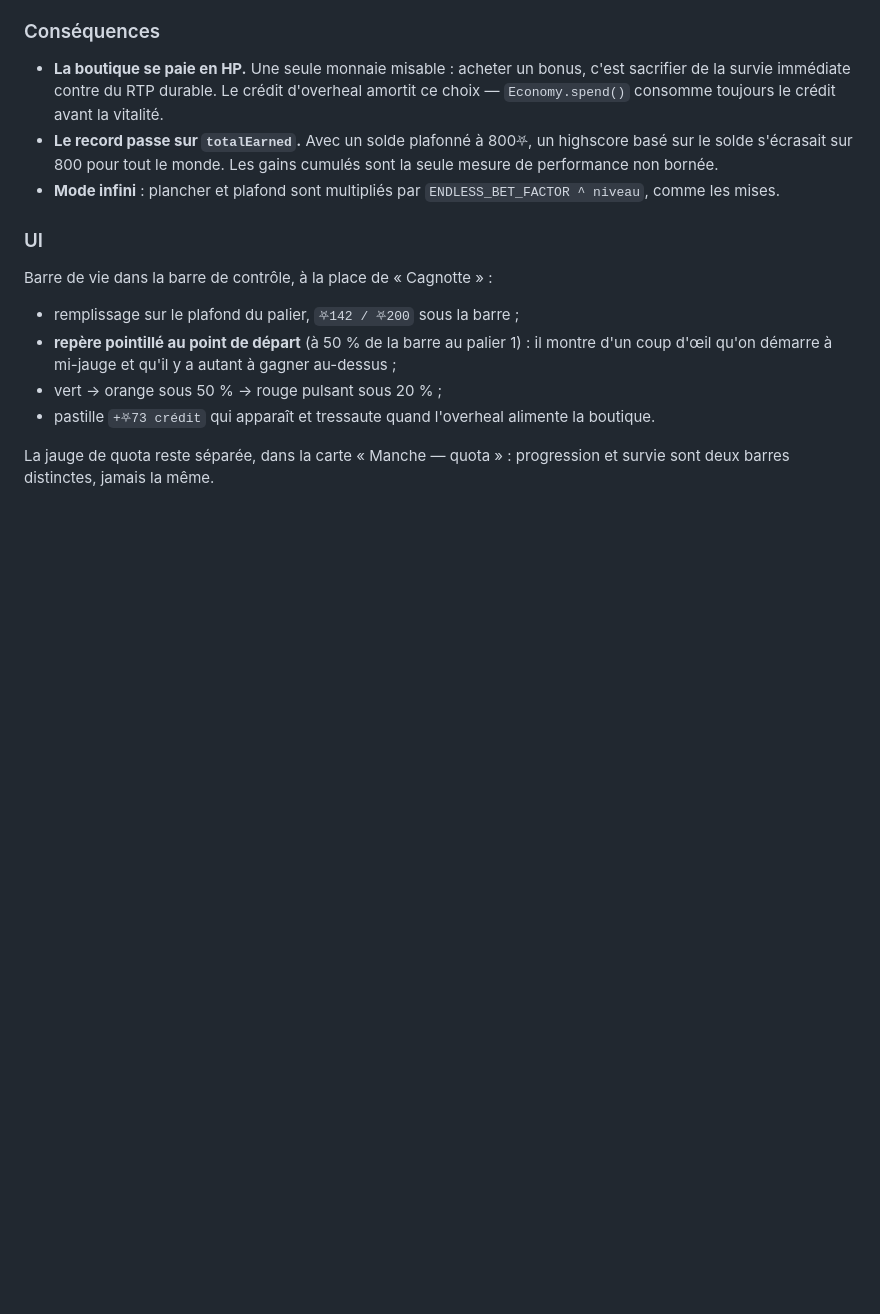
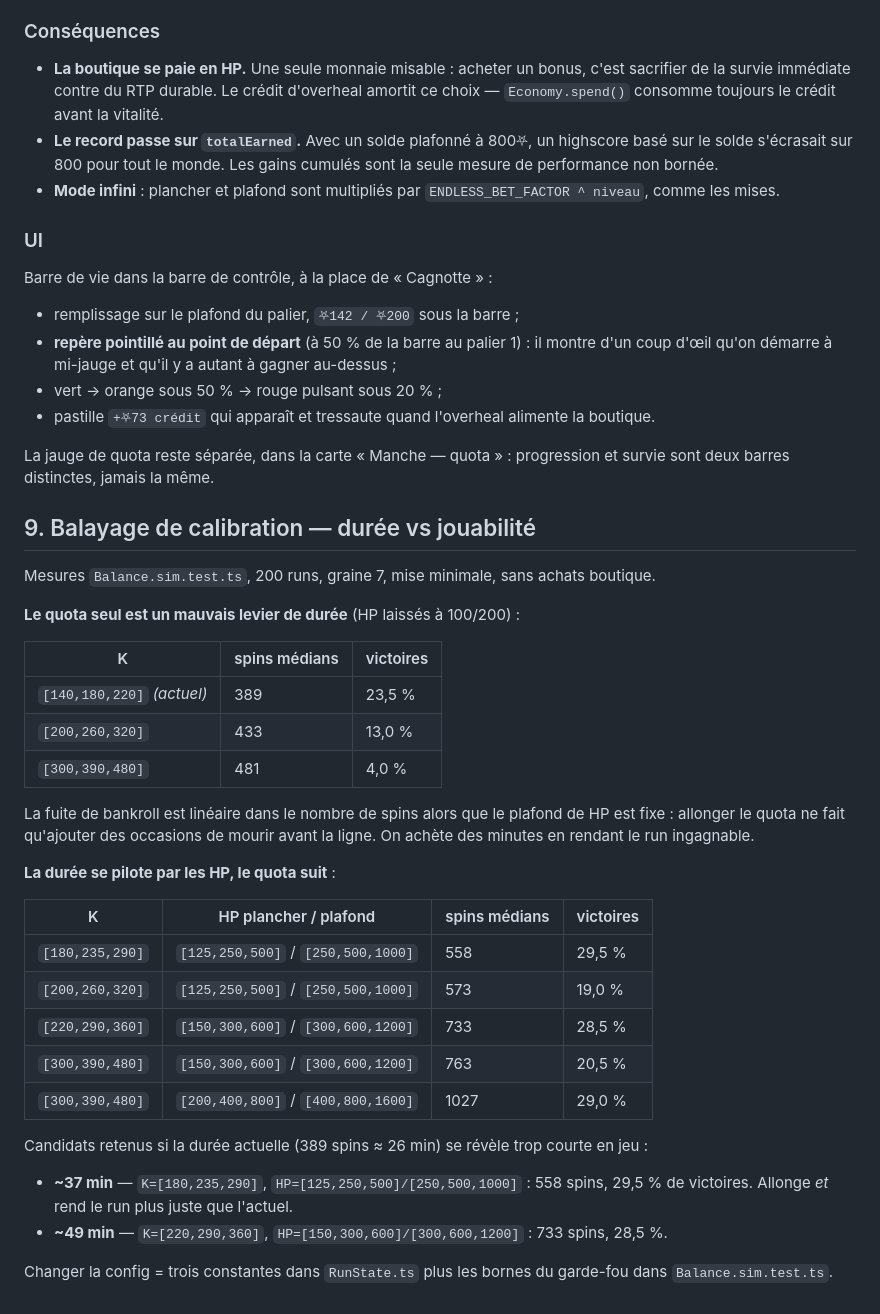
Before and after one commit to tayred06/Casinotro, a Markdown page: docs/EQUILIBRAGE-QUOTA.md, the part around the change. Rendered like a GitHub page; blank space fills up the shorter version.

Commit message:
docs: balayage de calibration durée / jouabilité
Le quota seul allonge le run en écrasant le taux de victoire (4% à K=300).
La durée se pilote par les HP ; deux configs candidates mesurées pour 37 et
49 minutes si 26 minutes se révèle trop court en jeu.

Co-Authored-By: Claude Opus 5 (1M context) <noreply@anthropic.com>

```diff
--- a/docs/EQUILIBRAGE-QUOTA.md
+++ b/docs/EQUILIBRAGE-QUOTA.md
@@ -302,3 +302,38 @@ Barre de vie dans la barre de contrôle, à la place de « Cagnotte » :
 
 La jauge de quota reste séparée, dans la carte « Manche — quota » : progression et survie
 sont deux barres distinctes, jamais la même.
+
+## 9. Balayage de calibration — durée vs jouabilité
+
+Mesures `Balance.sim.test.ts`, 200 runs, graine 7, mise minimale, sans achats boutique.
+
+**Le quota seul est un mauvais levier de durée** (HP laissés à 100/200) :
+
+| K | spins médians | victoires |
+|---|---|---|
+| `[140,180,220]` *(actuel)* | 389 | 23,5 % |
+| `[200,260,320]` | 433 | 13,0 % |
+| `[300,390,480]` | 481 | 4,0 % |
+
+La fuite de bankroll est linéaire dans le nombre de spins alors que le plafond de HP est
+fixe : allonger le quota ne fait qu'ajouter des occasions de mourir avant la ligne. On
+achète des minutes en rendant le run ingagnable.
+
+**La durée se pilote par les HP, le quota suit** :
+
+| K | HP plancher / plafond | spins médians | victoires |
+|---|---|---|---|
+| `[180,235,290]` | `[125,250,500]` / `[250,500,1000]` | 558 | 29,5 % |
+| `[200,260,320]` | `[125,250,500]` / `[250,500,1000]` | 573 | 19,0 % |
+| `[220,290,360]` | `[150,300,600]` / `[300,600,1200]` | 733 | 28,5 % |
+| `[300,390,480]` | `[150,300,600]` / `[300,600,1200]` | 763 | 20,5 % |
+| `[300,390,480]` | `[200,400,800]` / `[400,800,1600]` | 1027 | 29,0 % |
+
+Candidats retenus si la durée actuelle (389 spins ≈ 26 min) se révèle trop courte en jeu :
+
+- **~37 min** — `K=[180,235,290]`, `HP=[125,250,500]/[250,500,1000]` : 558 spins, 29,5 %
+  de victoires. Allonge *et* rend le run plus juste que l'actuel.
+- **~49 min** — `K=[220,290,360]`, `HP=[150,300,600]/[300,600,1200]` : 733 spins, 28,5 %.
+
+Changer la config = trois constantes dans `RunState.ts` plus les bornes du garde-fou dans
+`Balance.sim.test.ts`.
```
